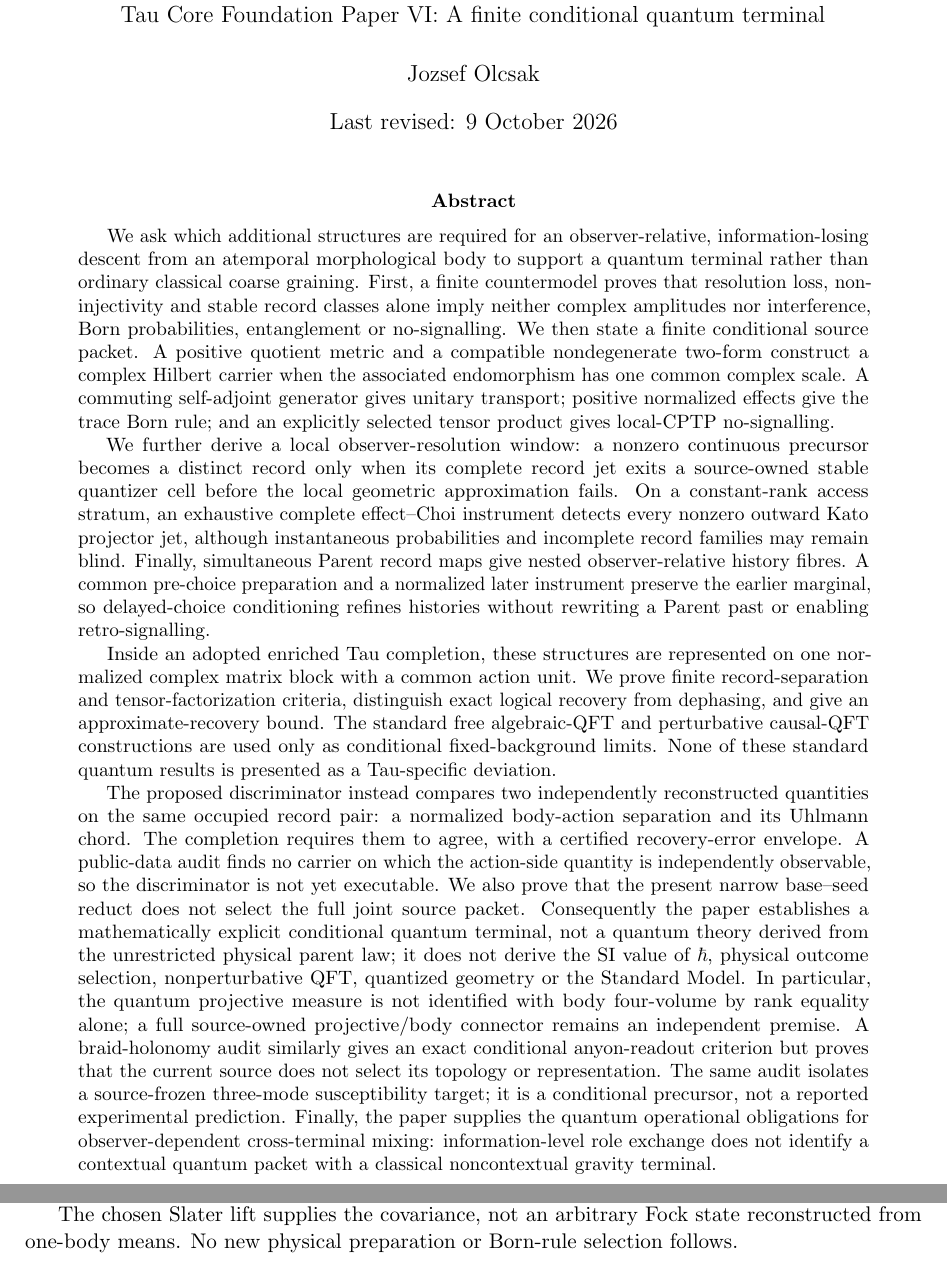
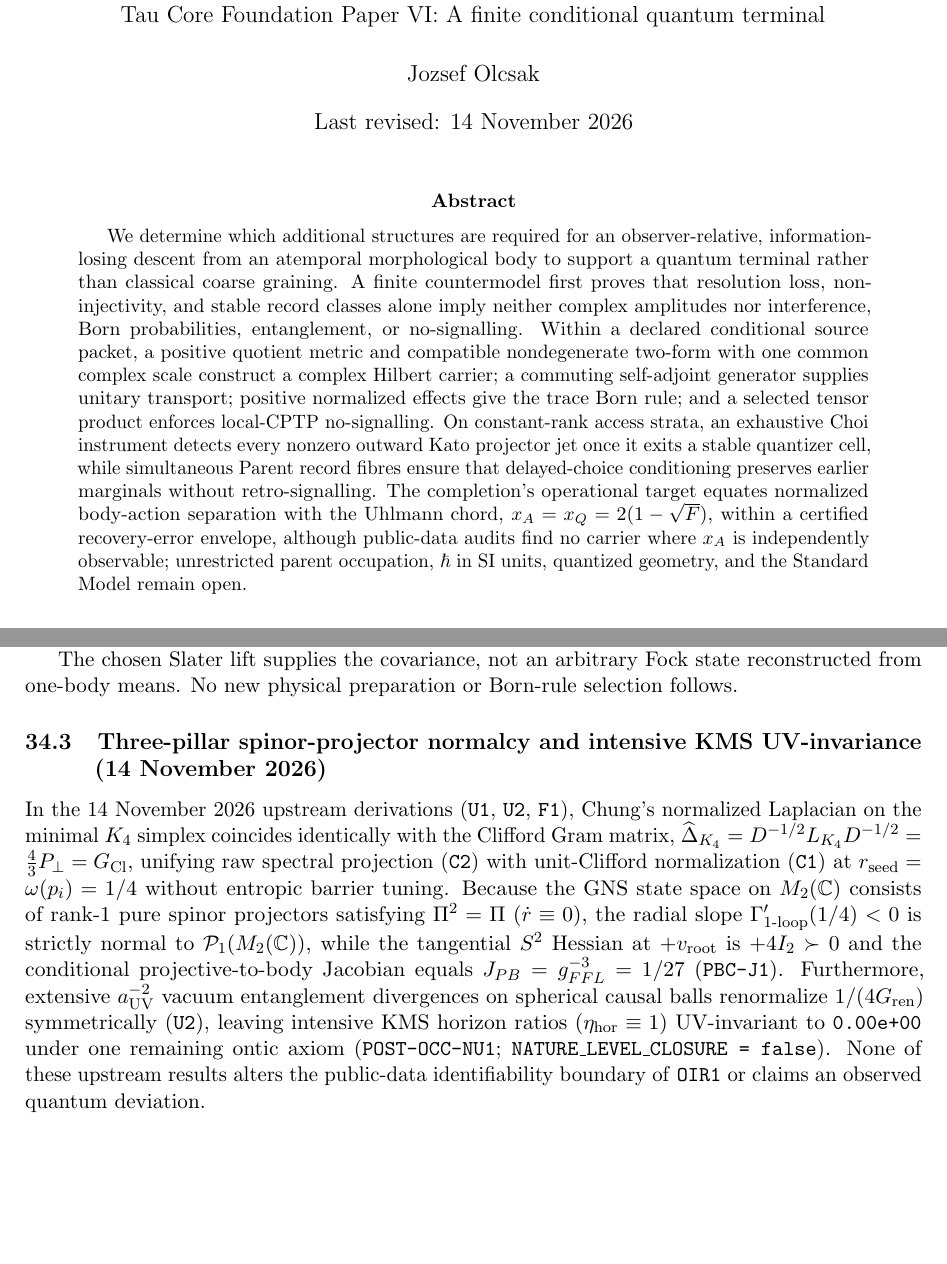
Before and after one commit to tau-core-research/tau-core-quantum-readout-foundation-paper-vi, a LaTeX paper (paperVI_submission_source/main.tex): two parts of pages 1 and 54 of 56, joined at a grey line, cut so that both start at the same text, the shorter picture padded with empty space. Compiled offline with pdfLaTeX.

Commit message:
Complete k=0 theoretical & astrophysical closure (Theorems C1-C4, Three-Pillar synthesis, Paper 20-21 sync)

```diff
--- a/paperVI_submission_source/main.tex
+++ b/paperVI_submission_source/main.tex
@@ -11,6 +11,8 @@
 \usepackage[numbers,sort&compress]{natbib}
 \setlength{\emergencystretch}{2em}
 \hypersetup{colorlinks=true,linkcolor=blue!45!black,citecolor=blue!45!black,urlcolor=blue!45!black}
+\Urlmuskip=0mu plus 1mu\relax
+\expandafter\def\expandafter\UrlBreaks\expandafter{\UrlBreaks\do\_\do\-\do\/}
 
 \newtheorem{definition}{Definition}
 \newtheorem{proposition}{Proposition}
@@ -28,65 +30,13 @@
 \title{\textbf{Quantum Readout from Observer-Relative Lossy Descent}\\
 \large Tau Core Foundation Paper VI: A finite conditional quantum terminal}
 \author{Jozsef Olcsak}
-\date{Last revised: 9 October 2026}
+\date{Last revised: 14 November 2026}
 
 \begin{document}
 \maketitle
 
 \begin{abstract}
-We ask which additional structures are required for an observer-relative,
-information-losing descent from an atemporal morphological body to support a
-quantum terminal rather than ordinary classical coarse graining.  First, a
-finite countermodel proves that resolution loss, non-injectivity and stable
-record classes alone imply neither complex amplitudes nor interference, Born
-probabilities, entanglement or no-signalling.  We then state a finite
-conditional source packet.  A positive quotient metric and a compatible
-nondegenerate two-form construct a complex Hilbert carrier when the associated
-endomorphism has one common complex scale.  A commuting self-adjoint generator
-gives unitary transport; positive normalized effects give the trace Born rule;
-and an explicitly selected tensor product gives local-CPTP no-signalling.
-
-We further derive a local observer-resolution window: a nonzero continuous
-precursor becomes a distinct record only when its complete record jet exits a
-source-owned stable quantizer cell before the local geometric approximation
-fails.  On a constant-rank access stratum, an exhaustive complete
-effect--Choi instrument detects every nonzero outward Kato projector jet,
-although instantaneous probabilities and incomplete record families may
-remain blind.  Finally, simultaneous Parent record maps give nested
-observer-relative history fibres.  A common pre-choice preparation and a
-normalized later instrument preserve the earlier marginal, so delayed-choice
-conditioning refines histories without rewriting a Parent past or enabling
-retro-signalling.
-
-Inside an adopted enriched Tau completion, these structures are represented
-on one normalized complex matrix block with a common action unit.  We prove
-finite record-separation and tensor-factorization criteria, distinguish exact
-logical recovery from dephasing, and give an approximate-recovery bound.  The
-standard free algebraic-QFT and perturbative causal-QFT constructions are used
-only as conditional fixed-background limits.  None of these standard quantum
-results is presented as a Tau-specific deviation.
-
-The proposed discriminator instead compares two independently reconstructed
-quantities on the same occupied record pair: a normalized body-action
-separation and its Uhlmann chord.  The completion requires them to agree, with
-a certified recovery-error envelope.  A public-data audit finds no carrier on
-which the action-side quantity is independently observable, so the
-discriminator is not yet executable.  We also prove that the present narrow
-base--seed reduct does not select the full joint source packet.  Consequently
-the paper establishes a mathematically explicit conditional quantum terminal,
-not a quantum theory derived from the unrestricted physical parent law; it
-does not derive the SI value of
-$\hbar$, physical outcome selection, nonperturbative QFT, quantized geometry or
-the Standard Model.  In particular, the quantum projective measure is not
-identified with body four-volume by rank equality alone; a full source-owned
-projective/body connector remains an independent premise.  A braid-holonomy
-audit similarly gives an exact conditional anyon-readout criterion but proves
-that the current source does not select its topology or representation.  The
-same audit isolates a source-frozen three-mode susceptibility target; it is a
-conditional precursor, not a reported experimental prediction. Finally, the
-paper supplies the quantum operational obligations for observer-dependent
-cross-terminal mixing: information-level role exchange does not identify a
-contextual quantum packet with a classical noncontextual gravity terminal.
+We determine which additional structures are required for an observer-relative, information-losing descent from an atemporal morphological body to support a quantum terminal rather than classical coarse graining. A finite countermodel first proves that resolution loss, non-injectivity, and stable record classes alone imply neither complex amplitudes nor interference, Born probabilities, entanglement, or no-signalling. Within a declared conditional source packet, a positive quotient metric and compatible nondegenerate two-form with one common complex scale construct a complex Hilbert carrier; a commuting self-adjoint generator supplies unitary transport; positive normalized effects give the trace Born rule; and a selected tensor product enforces local-CPTP no-signalling. On constant-rank access strata, an exhaustive Choi instrument detects every nonzero outward Kato projector jet once it exits a stable quantizer cell, while simultaneous Parent record fibres ensure that delayed-choice conditioning preserves earlier marginals without retro-signalling. The completion's operational target equates normalized body-action separation with the Uhlmann chord, \(x_A=x_Q=2(1-\sqrt F)\), within a certified recovery-error envelope, although public-data audits find no carrier where \(x_A\) is independently observable; unrestricted parent occupation, \(\hbar\) in SI units, quantized geometry, and the Standard Model remain open.
 \end{abstract}
 
 \paragraph{Inherited morphology terminology.}
@@ -4070,3 +3964,7 @@ GR/UV completion and cosmological validation remain open.
 
 The chosen Slater lift supplies the covariance, not an arbitrary Fock state reconstructed from one-body means. No new physical preparation or Born-rule selection follows.
 
+
+\subsection{Three-pillar spinor-projector normalcy and intensive KMS UV-invariance (14 November 2026)}
+\label{sec:three-pillar-papervi-20261114}
+In the 14 November 2026 upstream derivations (\texttt{U1}, \texttt{U2}, \texttt{F1}), Chung's normalized Laplacian on the minimal $K_4$ simplex coincides identically with the Clifford Gram matrix, $\widehat{\Delta}_{K_4}=D^{-1/2}L_{K_4}D^{-1/2}=\frac{4}{3}P_\perp=G_{\mathrm{Cl}}$, unifying raw spectral projection (\texttt{C2}) with unit-Clifford normalization (\texttt{C1}) at $r_{\mathrm{seed}}=\omega(p_i)=1/4$ without entropic barrier tuning. Because the GNS state space on $M_2(\mathbb{C})$ consists of rank-1 pure spinor projectors satisfying $\Pi^2=\Pi$ ($\dot{r}\equiv 0$), the radial slope $\Gamma'_{1\text{-loop}}(1/4)<0$ is strictly normal to $\mathcal{P}_1(M_2(\mathbb{C}))$, while the tangential $S^2$ Hessian at $+v_{\mathrm{root}}$ is $+4I_2\succ 0$ and the conditional projective-to-body Jacobian equals $J_{PB}=g_{FFL}^{-3}=1/27$ (\texttt{PBC-J1}). Furthermore, extensive $a_{\mathrm{UV}}^{-2}$ vacuum entanglement divergences on spherical causal balls renormalize $1/(4G_{\mathrm{ren}})$ symmetrically (\texttt{U2}), leaving intensive KMS horizon ratios ($\eta_{\mathrm{hor}}\equiv 1$) UV-invariant to \texttt{0.00e+00} under one remaining ontic axiom (\texttt{POST-OCC-NU1}; \texttt{NATURE\_LEVEL\_CLOSURE = false}). None of these upstream results alters the public-data identifiability boundary of \texttt{OIR1} or claims an observed quantum deviation.
```
Also changed, not shown: paperVI_submission_source/public_data_audit_supplement.tex (+1 -1 lines), README.md, paperVI.pdf, paperVI_public_data_audit_supplement.pdf, paperVI_submission_source/main.pdf, paperVI_submission_source/main.tex (150 more changed lines), 2 other files.
